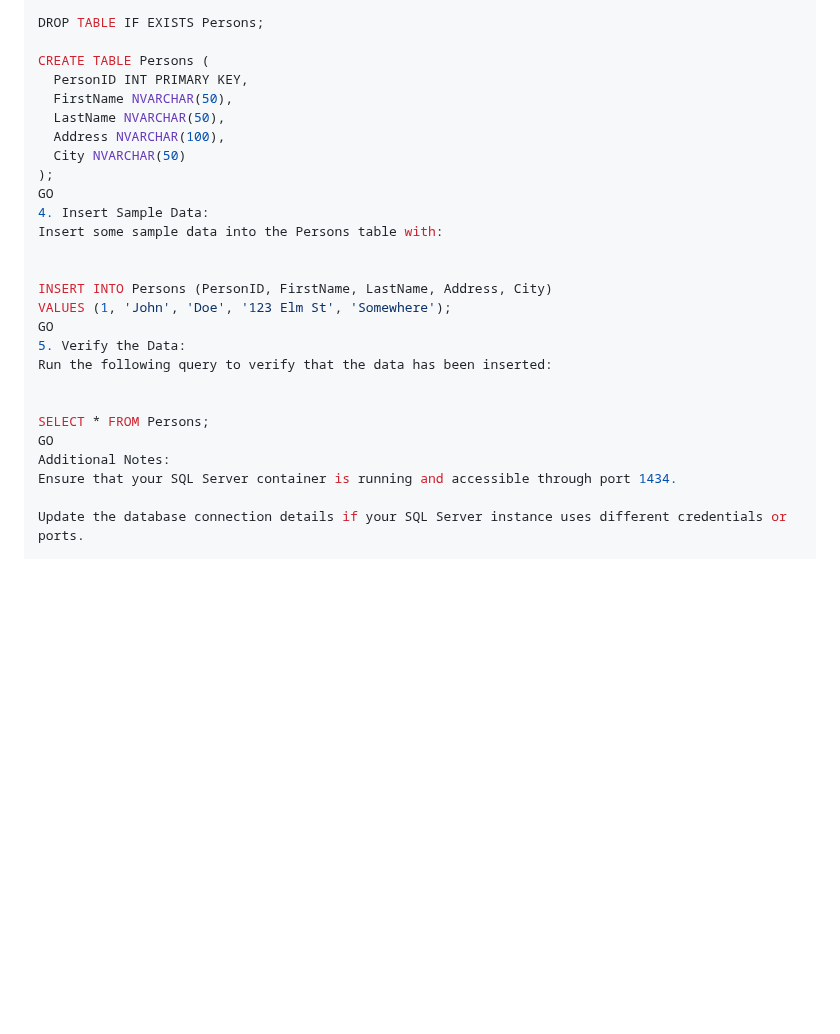
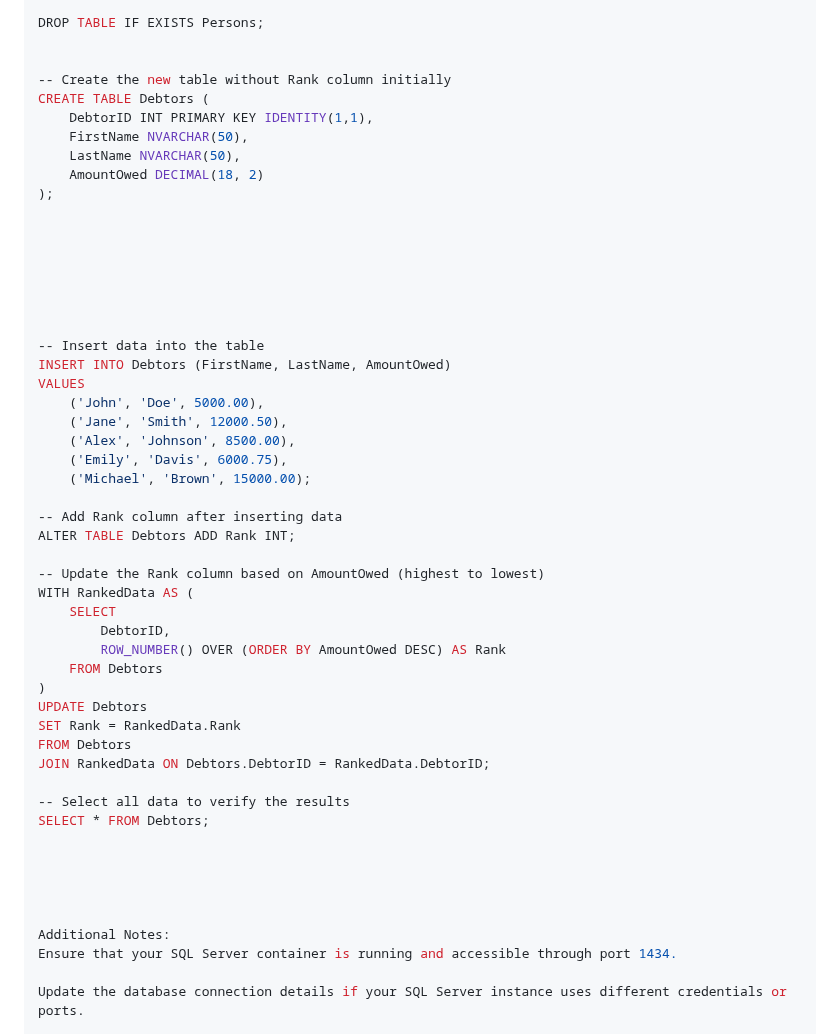
Before and after one commit to Mikemike8/NODESQLDOCKERDATA, a Markdown page: README.md, the part around the change. Drawn GitHub-style; blank space fills up the shorter version.

```diff
--- a/README.md
+++ b/README.md
@@ -99,27 +99,52 @@ Run the following query to create the Persons table:
 
 DROP TABLE IF EXISTS Persons;
 
-CREATE TABLE Persons (
-  PersonID INT PRIMARY KEY,
-  FirstName NVARCHAR(50),
-  LastName NVARCHAR(50),
-  Address NVARCHAR(100),
-  City NVARCHAR(50)
+
+-- Create the new table without Rank column initially
+CREATE TABLE Debtors (
+    DebtorID INT PRIMARY KEY IDENTITY(1,1),
+    FirstName NVARCHAR(50),
+    LastName NVARCHAR(50),
+    AmountOwed DECIMAL(18, 2)
 );
-GO
-4. Insert Sample Data:
-Insert some sample data into the Persons table with:
 
 
-INSERT INTO Persons (PersonID, FirstName, LastName, Address, City)
-VALUES (1, 'John', 'Doe', '123 Elm St', 'Somewhere');
-GO
-5. Verify the Data:
-Run the following query to verify that the data has been inserted:
 
 
-SELECT * FROM Persons;
-GO
+
+
+
+-- Insert data into the table
+INSERT INTO Debtors (FirstName, LastName, AmountOwed)
+VALUES
+    ('John', 'Doe', 5000.00),
+    ('Jane', 'Smith', 12000.50),
+    ('Alex', 'Johnson', 8500.00),
+    ('Emily', 'Davis', 6000.75),
+    ('Michael', 'Brown', 15000.00);
+
+-- Add Rank column after inserting data
+ALTER TABLE Debtors ADD Rank INT;
+
+-- Update the Rank column based on AmountOwed (highest to lowest)
+WITH RankedData AS (
+    SELECT
+        DebtorID,
+        ROW_NUMBER() OVER (ORDER BY AmountOwed DESC) AS Rank
+    FROM Debtors
+)
+UPDATE Debtors
+SET Rank = RankedData.Rank
+FROM Debtors
+JOIN RankedData ON Debtors.DebtorID = RankedData.DebtorID;
+
+-- Select all data to verify the results
+SELECT * FROM Debtors;
+
+
+
+
+
 Additional Notes:
 Ensure that your SQL Server container is running and accessible through port 1434.
 
```
